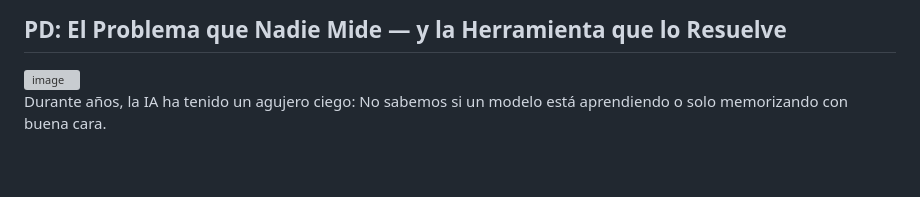
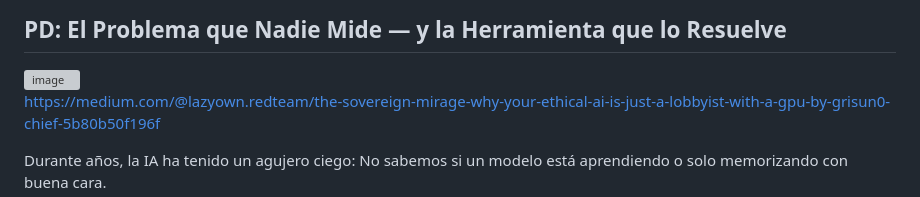
Before and after one commit to grisuno/resma, a Markdown page: README.md, the part around the change. Drawn GitHub-style; blank space fills up the shorter version; grey boxes are pictures that could not be loaded.

Commit message:
Update README with link to ethical AI article
Added a link to a Medium article discussing ethical AI.

```diff
--- a/README.md
+++ b/README.md
@@ -185,6 +185,8 @@ Veredicto: RESMA 4.3.6 está en transición crítica hacia SOBERANÍA TEÓRICA.
 
 ## PD: El Problema que Nadie Mide — y la Herramienta que lo Resuelve
 <img width="720" height="720" alt="image" src="https://github.com/user-attachments/assets/11493f57-d9db-4681-a8b4-7d5d7f92a570" />
+
+[https://medium.com/@lazyown.redteam/the-sovereign-mirage-why-your-ethical-ai-is-just-a-lobbyist-with-a-gpu-by-grisun0-chief-5b80b50f196f](https://medium.com/@lazyown.redteam/the-sovereign-mirage-why-your-ethical-ai-is-just-a-lobbyist-with-a-gpu-by-grisun0-chief-5b80b50f196f)
 
 Durante años, la IA ha tenido un agujero ciego:
 No sabemos si un modelo está aprendiendo o solo memorizando con buena cara.
```
